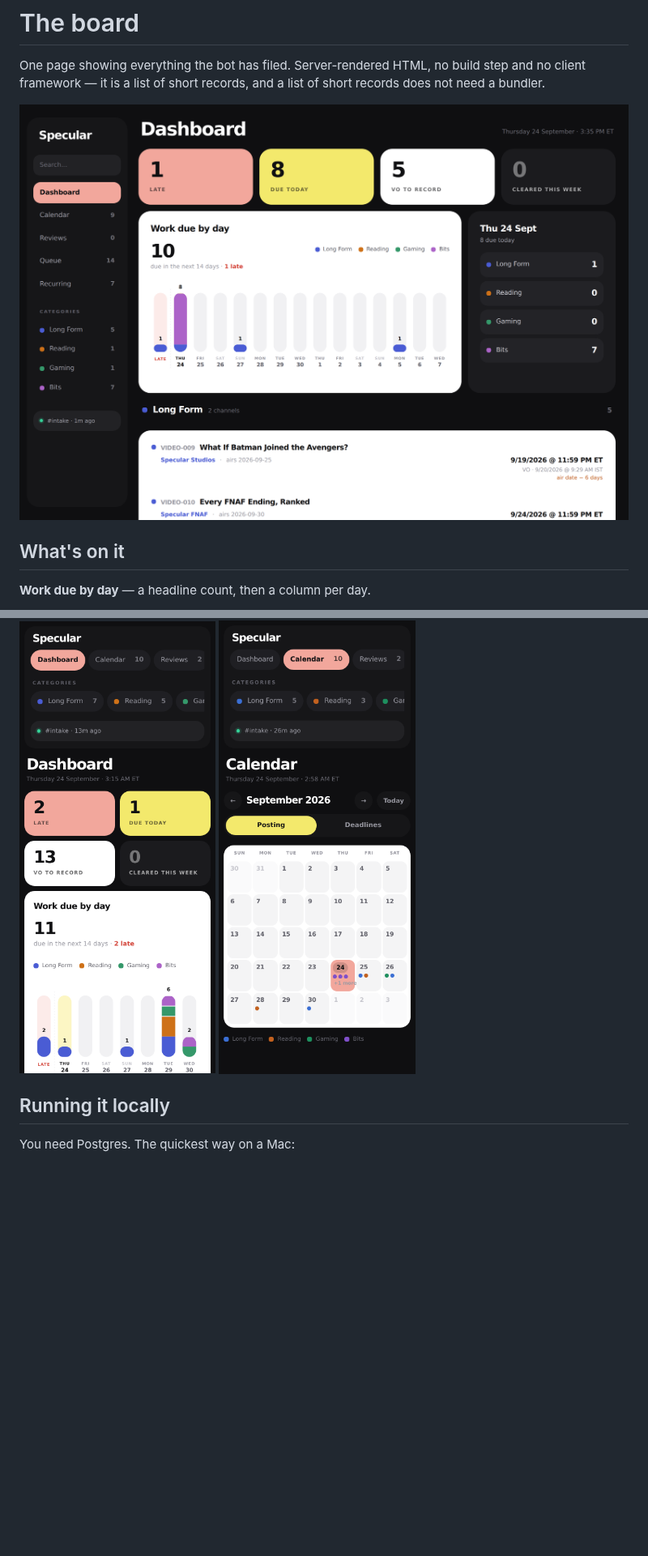
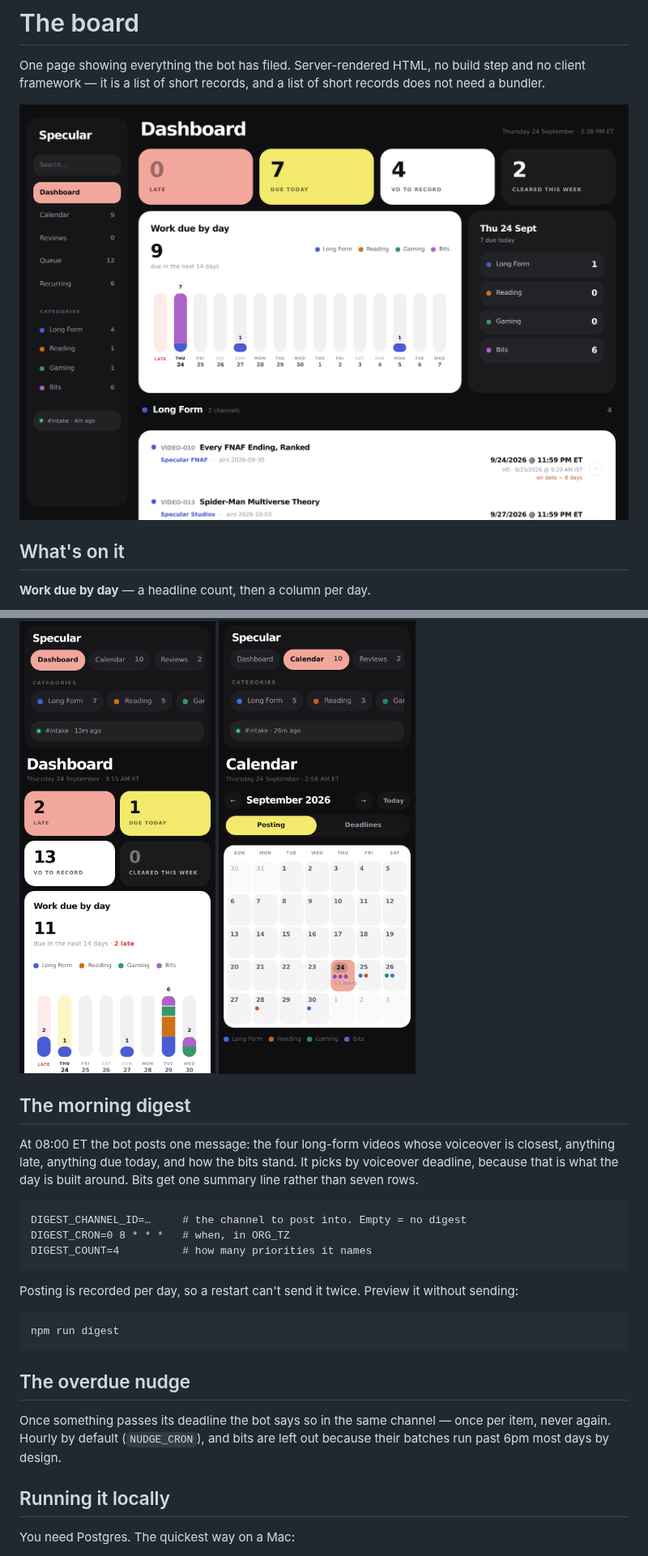
Before and after one commit to joshjrath/ashspecular, a Markdown page: BOARD.md, 2 parts joined by grey strips. Shown at 81% size. Rendered like a GitHub page; pictures changed too: docs/board.png; blank space fills up the shorter version.

````diff
--- a/BOARD.md
+++ b/BOARD.md
@@ -83,6 +91,32 @@ does. The chart keeps its size and scrolls sideways rather than shrinking into
 a smear.
 
 <img src="docs/phone-dashboard.png" width="300"> <img src="docs/phone-calendar.png" width="300">
+
+## The morning digest
+
+At 08:00 ET the bot posts one message: the four long-form videos whose
+voiceover is closest, anything late, anything due today, and how the bits
+stand. It picks by voiceover deadline, because that is what the day is built
+around. Bits get one summary line rather than seven rows.
+
+```
+DIGEST_CHANNEL_ID=…     # the channel to post into. Empty = no digest
+DIGEST_CRON=0 8 * * *   # when, in ORG_TZ
+DIGEST_COUNT=4          # how many priorities it names
+```
+
+Posting is recorded per day, so a restart can't send it twice. Preview it
+without sending:
+
+```bash
+npm run digest
+```
+
+## The overdue nudge
+
+Once something passes its deadline the bot says so in the same channel — once
+per item, never again. Hourly by default (`NUDGE_CRON`), and bits are left out
+because their batches run past 6pm most days by design.
 
 ## Running it locally
 
````
Also changed, not shown: other parts of BOARD.md (+10 -2 lines), README.md (+3 -3 lines), docs/recurring.png, 8 other files.
